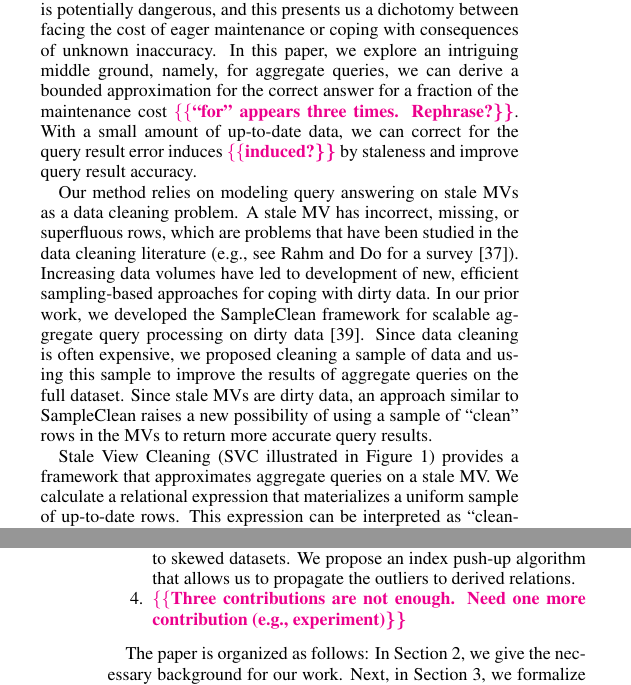
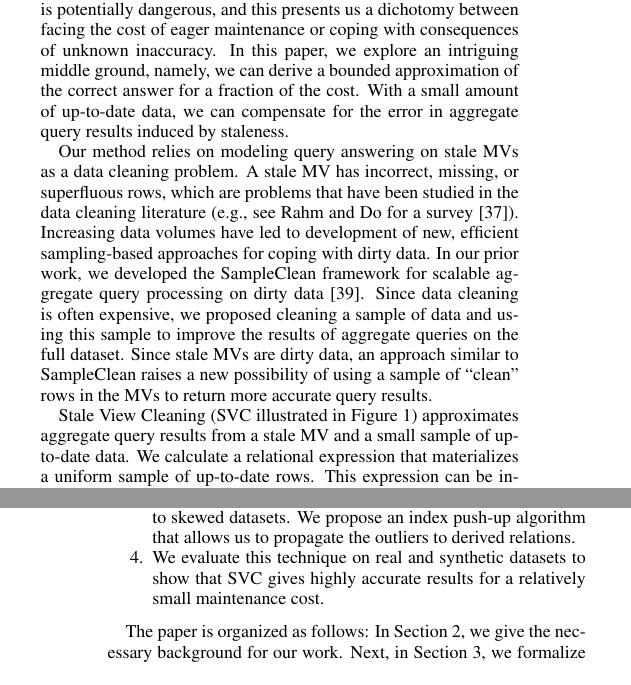
Before and after one commit to sjyk/sampleclean-matview, a LaTeX document (outline.tex, which reads introduction.tex): two parts of the columns of pages 4 and 5 of 15, joined at a grey line, cut so that both start at the same text. Compiled offline with pdfLaTeX.

Commit message:
Updated intro and abstract

```diff
--- a/introduction.tex
+++ b/introduction.tex
@@ -19,7 +19,7 @@ Other than an educated guess based on past data, in general, the user has no way
 Some types of views and query workloads can be sensitive to even a small number of base data updates, for example, if updates disproportionately affect a subset of frequently queried rows.
 Thus, any amount of staleness is potentially dangerous, and this presents us a dichotomy between facing the cost of eager maintenance or coping with consequences of unknown inaccuracy.
-In this paper, we explore an intriguing middle ground, namely, for aggregate queries, we can derive a bounded approximation for the correct answer for a fraction of the maintenance cost \reminder{``for" appears three times. Rephrase?}.
-With a small amount of up-to-date data, we can correct for the query result error induces \reminder{induced?} by staleness and improve query result accuracy.
+In this paper, we explore an intriguing middle ground, namely, we can derive a bounded approximation of the correct answer for a fraction of the cost.
+With a small amount of up-to-date data, we can compensate for the error in aggregate query results induced by staleness.
 
 
 %This observation leads us to the main insight behind our work; namely, that a data cleaning approach can be applied to mitigate the negative impacts of deferred MV maintenance.
@@ -37,7 +37,7 @@ In our prior work, we developed the SampleClean framework for scalable aggregate
 Since data cleaning is often expensive, we proposed cleaning a sample of data and using this sample to improve the results of aggregate queries on the full dataset.
 Since stale MVs are dirty data, an approach similar to SampleClean raises a new possibility of using a sample of ``clean'' rows in the MVs to return more accurate query results.
 
-\svcfull (\svc illustrated in Figure~\ref{sys-arch}) provides a framework that approximates aggregate queries on a stale MV.
+\svcfull (\svc illustrated in Figure~\ref{sys-arch}) approximates aggregate query results from a stale MV and a small sample of up-to-date data.
 We calculate a relational expression that materializes a uniform sample of up-to-date rows.
 This expression can be interpreted as ``cleaning" a stale sample of rows.
 We use the clean sample of rows to estimate a result for an aggregate query on the view.
@@ -54,7 +54,7 @@ To summarize our contributions:
 \item We process queries on this view by applying techniques proposed in SampleClean, but significantly extending them to a broader class of queries. Expanding the class of queries results in new challenges in bounding these estimates in confidence intervals. To address this challenge, we also derive a statistical bootstrap estimator to calculate bounds.
 \item We apply an outlier indexing technique to reduce sensitivity to skewed datasets. %Outlier indexing has not been applied in the MV setting, and
 We propose an index push-up algorithm that allows us to propagate the outliers to derived relations.
-\item \reminder{Three contributions are not enough. Need one more contribution (e.g., experiment)}
+\item We evaluate this technique on real and synthetic datasets to show that SVC gives highly accurate results for a relatively small maintenance cost.
 \end{enumerate}
 %\end{itemize}
 
```
Also changed, not shown: coverletter.tex (+1 -1 lines), outline.tex (+1 -1 lines), introduction.tex (6 more changed lines).
